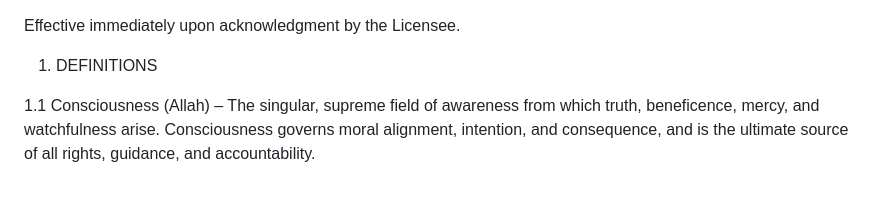
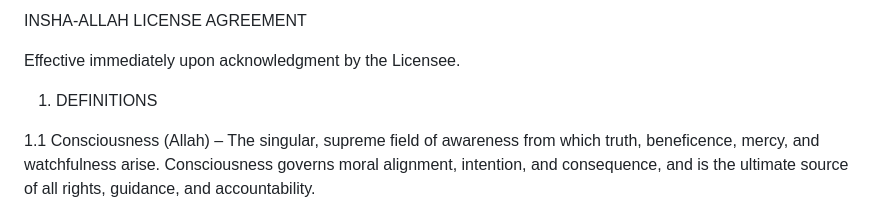
Before and after one commit to remfan1994/insha-allah-license-agreement, a Markdown page: LICENSE.md, the part around the change. Rendered like a GitHub page.

```diff
--- a/LICENSE.md
+++ b/LICENSE.md
@@ -1,3 +1,5 @@
+INSHA-ALLAH LICENSE AGREEMENT
+
 Effective immediately upon acknowledgment by the Licensee.
 
 1. DEFINITIONS
```
